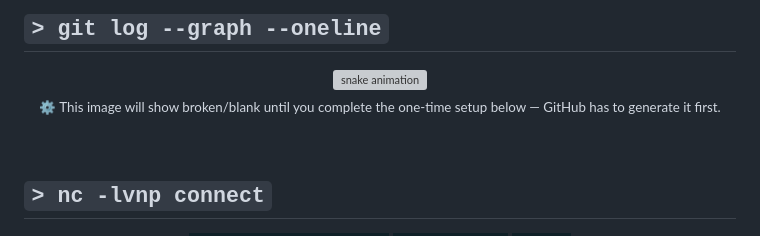
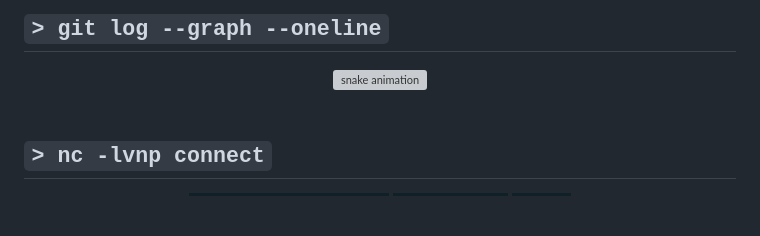
Before and after one commit to sharathc213/sharathc213, a Markdown page: README.md, the part around one of its changes. Drawn GitHub-style; badges without logos; blank space fills up the shorter version; grey boxes are pictures that could not be loaded.

```diff
--- a/README.md
+++ b/README.md
@@ -96,7 +83,6 @@ driving security standards across multiple VAPT engagements.
 <img src="https://raw.githubusercontent.com/sharathc213/sharathc213/output/github-contribution-grid-snake-dark.svg" alt="snake animation" width="100%"/>
 <!--END_SECTION:snake-->
 
-<sub>⚙️ This image will show broken/blank until you complete the one-time setup below — GitHub has to generate it first.</sub>
 
 </div>
 
```
Also changed, not shown: other parts of README.md (+0 -13 lines).
